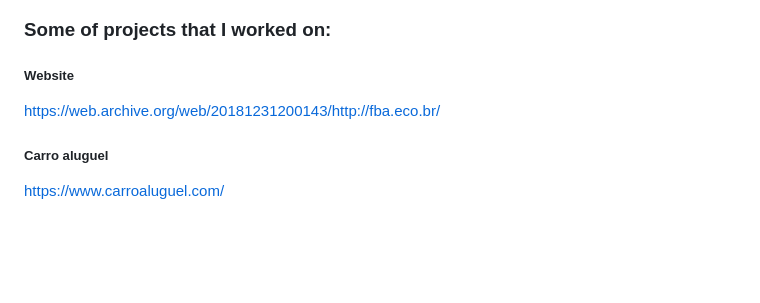
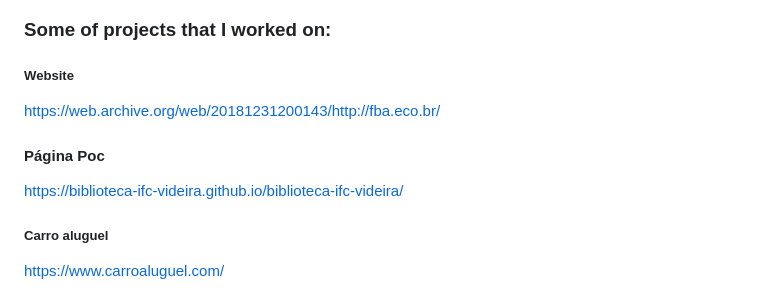
Before and after one commit to fr34nk/fr34nk, a Markdown page: README.md, the part around the change. Drawn GitHub-style; blank space fills up the shorter version.

```diff
--- a/README.md
+++ b/README.md
@@ -19,6 +19,9 @@ After switching carreers, I've already worked with various frameworks like React
 ##### Website
 https://web.archive.org/web/20181231200143/http://fba.eco.br/
 
+#### Página Poc
+https://biblioteca-ifc-videira.github.io/biblioteca-ifc-videira/
+
 ##### Carro aluguel
 https://www.carroaluguel.com/
 
```
